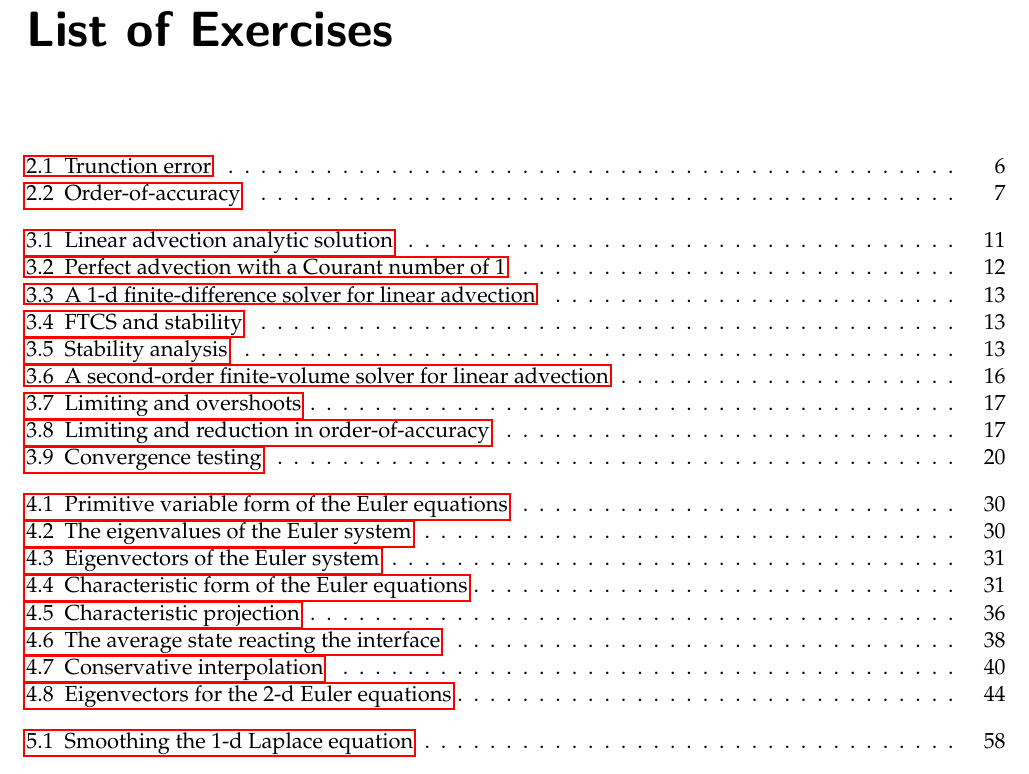
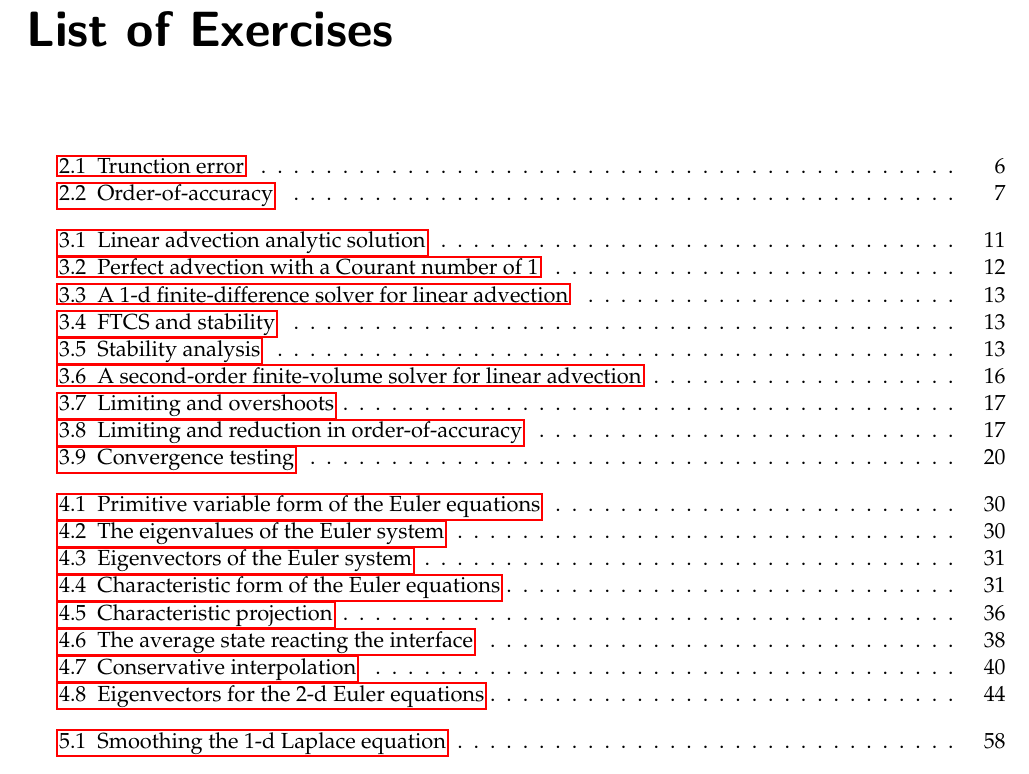
Before and after one commit to Open-Astrophysics-Bookshelf/numerical_exercises, a LaTeX thesis (CompHydroTutorial.tex): part of page 6 of 95, cut so that both start at the same text. Compiled offline with pdfLaTeX.

Commit message:
more listofexercises stuff

```diff
--- a/CompHydroTutorial.tex
+++ b/CompHydroTutorial.tex
@@ -146,6 +145,9 @@
     \ifnum\value{section}=0\addtocontents{exc}{\vskip10pt}\fi
   \fi
 }
+
+% indent these the standard amount for a chaptered section
+\setlength{\cftexerciseindent}{1.5em}
 
 %-----------------------------------------------------------------------------
 
```
Also changed, not shown: CompHydroTutorial.tex (1 more changed lines).
